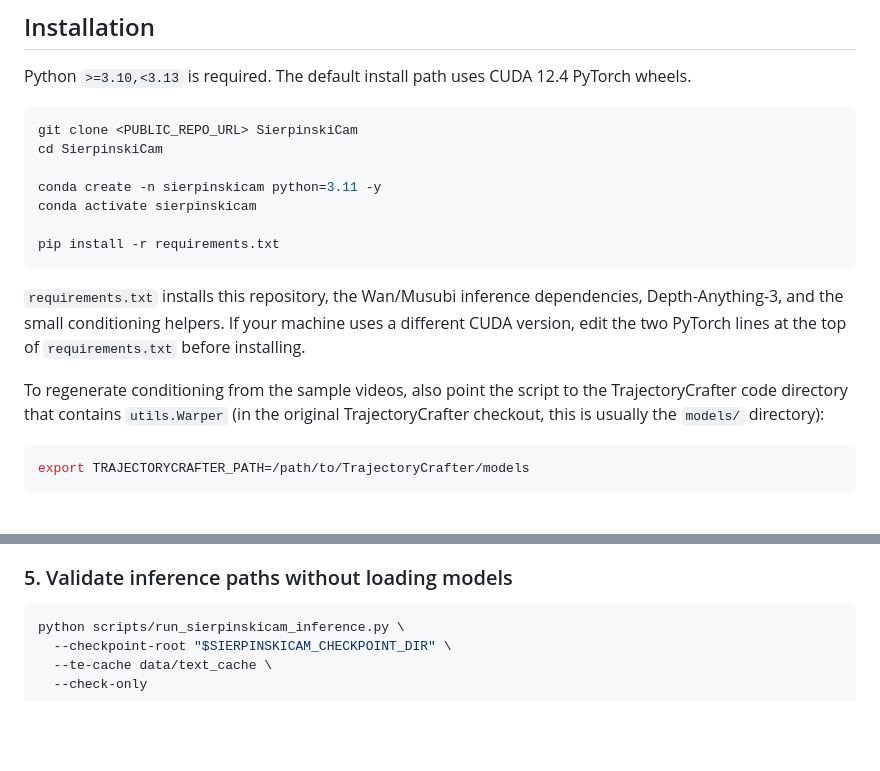
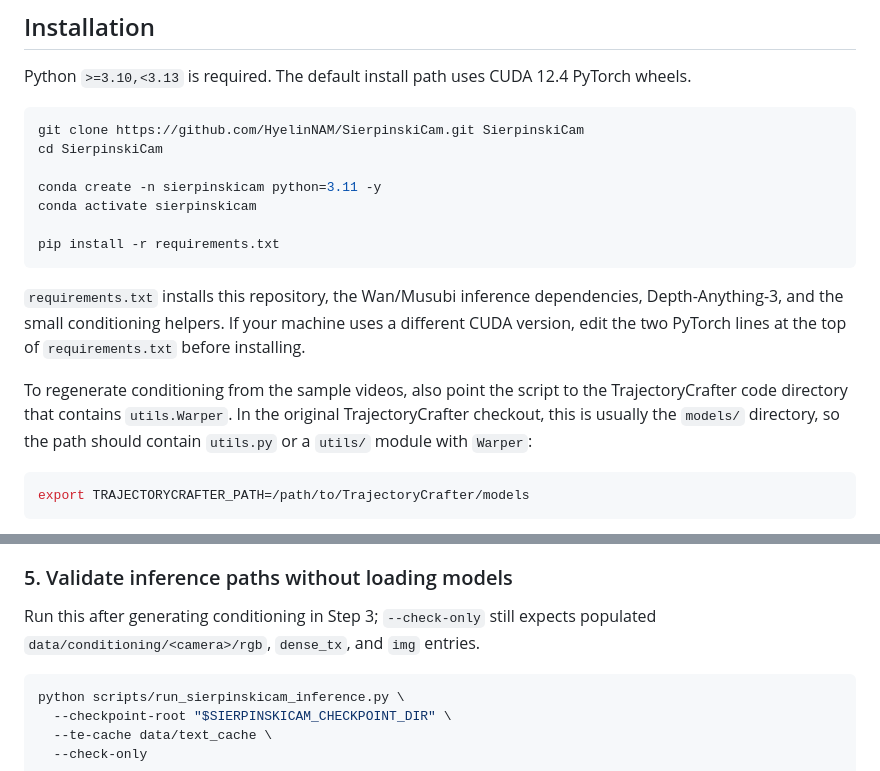
Before and after one commit to HyelinNAM/SierpinskiCam, a Markdown page: README.md, 2 parts joined by grey strips. Drawn GitHub-style; blank space fills up the shorter version.

Commit message:
Apply fresh-clone README feedback
Incorporate issues found by a context-free verification pass: use the real clone URL, fix the arXiv URL typo, clarify the TrajectoryCrafter path expectation, and state that inference --check-only still needs generated conditioning files.

Constraint: Public README should be usable from a clean checkout
Confidence: high
Scope-risk: narrow
Tested: README sections inspected after verification report
Not-tested: public GitHub clone until repository visibility is enabled

````diff
--- a/README.md
+++ b/README.md
@@ -52,7 +52,7 @@ The `docs/` folder is the deployable static project page. Runtime instructions l
 Python `>=3.10,<3.13` is required. The default install path uses CUDA 12.4 PyTorch wheels.
 
 ```bash
-git clone <PUBLIC_REPO_URL> SierpinskiCam
+git clone https://github.com/HyelinNAM/SierpinskiCam.git SierpinskiCam
 cd SierpinskiCam
 
 conda create -n sierpinskicam python=3.11 -y
@@ -63,7 +63,7 @@ pip install -r requirements.txt
 
 `requirements.txt` installs this repository, the Wan/Musubi inference dependencies, Depth-Anything-3, and the small conditioning helpers. If your machine uses a different CUDA version, edit the two PyTorch lines at the top of `requirements.txt` before installing.
 
-To regenerate conditioning from the sample videos, also point the script to the TrajectoryCrafter code directory that contains `utils.Warper` (in the original TrajectoryCrafter checkout, this is usually the `models/` directory):
+To regenerate conditioning from the sample videos, also point the script to the TrajectoryCrafter code directory that contains `utils.Warper`. In the original TrajectoryCrafter checkout, this is usually the `models/` directory, so the path should contain `utils.py` or a `utils/` module with `Warper`:
 
 ```bash
 export TRAJECTORYCRAFTER_PATH=/path/to/TrajectoryCrafter/models
@@ -180,6 +180,8 @@ By default this uses `examples/prompts/example_prompt.txt`, writes `<scene>_wan_
 
 ### 5. Validate inference paths without loading models
 
+Run this after generating conditioning in Step 3; `--check-only` still expects populated `data/conditioning/<camera>/rgb`, `dense_tx`, and `img` entries.
+
 ```bash
 python scripts/run_sierpinskicam_inference.py \
   --checkpoint-root "$SIERPINSKICAM_CHECKPOINT_DIR" \
````
Also changed, not shown: other parts of README.md (+1 -1 lines).
